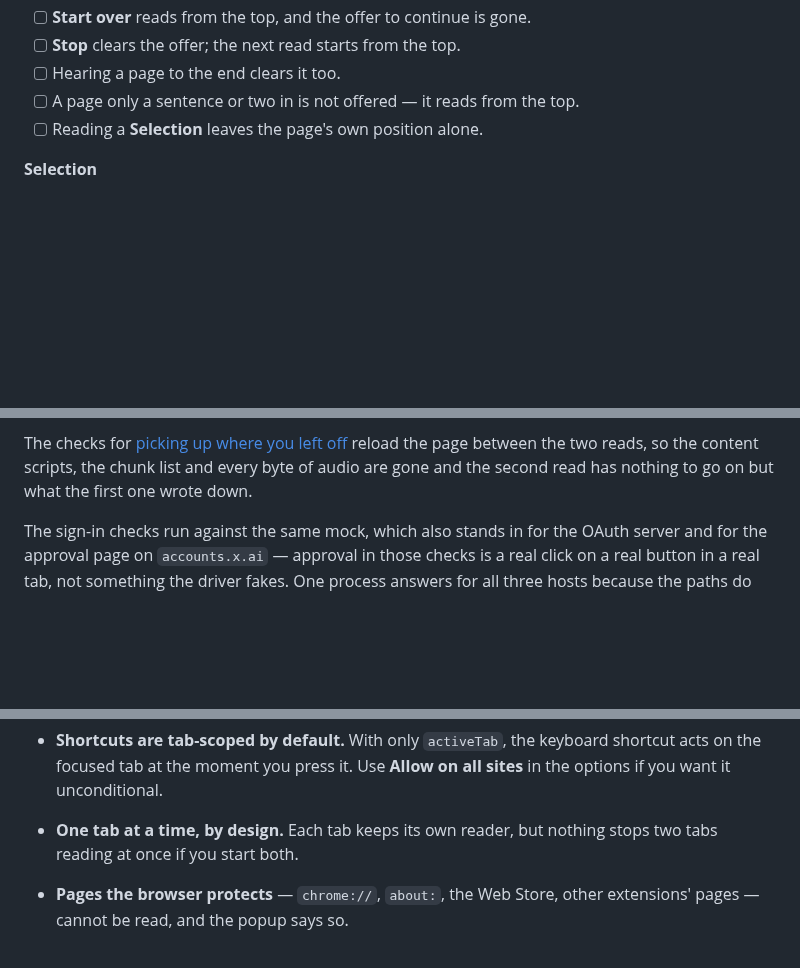
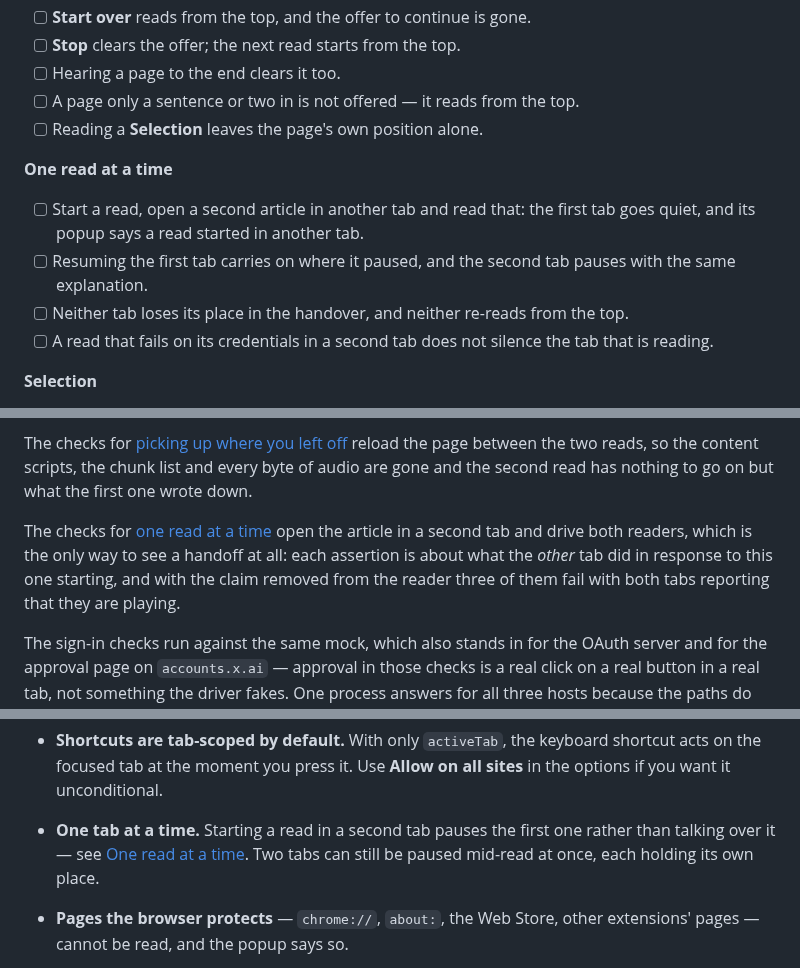
Before and after one commit to guyberger/grok-read-aloud, a Markdown page: README.md, 3 parts joined by grey strips. GitHub-like rendering; blank space fills up the shorter version.

```diff
--- a/README.md
+++ b/README.md
@@ -362,6 +368,16 @@ checks cannot do
 - [ ] A page only a sentence or two in is not offered — it reads from the top.
 - [ ] Reading a **Selection** leaves the page's own position alone.
 
+**One read at a time**
+- [ ] Start a read, open a second article in another tab and read that: the
+      first tab goes quiet, and its popup says a read started in another tab.
+- [ ] Resuming the first tab carries on where it paused, and the second tab
+      pauses with the same explanation.
+- [ ] Neither tab loses its place in the handover, and neither re-reads from
+      the top.
+- [ ] A read that fails on its credentials in a second tab does not silence the
+      tab that is reading.
+
 **Selection**
 - [ ] Select two sentences, choose **Selection**, read: only the selected text is
       spoken and highlighted.
@@ -684,6 +737,12 @@ The checks for [picking up where you left off](#picking-up-where-you-left-off)
 reload the page between the two reads, so the content scripts, the chunk list
 and every byte of audio are gone and the second read has nothing to go on but
 what the first one wrote down.
+
+The checks for [one read at a time](#one-read-at-a-time) open the article in a
+second tab and drive both readers, which is the only way to see a handoff at
+all: each assertion is about what the *other* tab did in response to this one
+starting, and with the claim removed from the reader three of them fail with
+both tabs reporting that they are playing.
 
 The sign-in checks run against the same mock, which also stands in for the
 OAuth server and for the approval page on `accounts.x.ai` — approval in those
@@ -811,8 +870,9 @@ the driver loads the extension over the protocol instead.
 - **Shortcuts are tab-scoped by default.** With only `activeTab`, the keyboard
   shortcut acts on the focused tab at the moment you press it. Use **Allow on
   all sites** in the options if you want it unconditional.
-- **One tab at a time, by design.** Each tab keeps its own reader, but nothing
-  stops two tabs reading at once if you start both.
+- **One tab at a time.** Starting a read in a second tab pauses the first one
+  rather than talking over it — see [One read at a time](#one-read-at-a-time).
+  Two tabs can still be paused mid-read at once, each holding its own place.
 - **Pages the browser protects** — `chrome://`, `about:`, the Web Store, other
   extensions' pages — cannot be read, and the popup says so.
 - **Long pages cost real money.** Billing is per input character, and the whole
```
Also changed, not shown: other parts of README.md (+46 -3 lines), docs/one-read-at-a-time.png (added), 1 other file.
